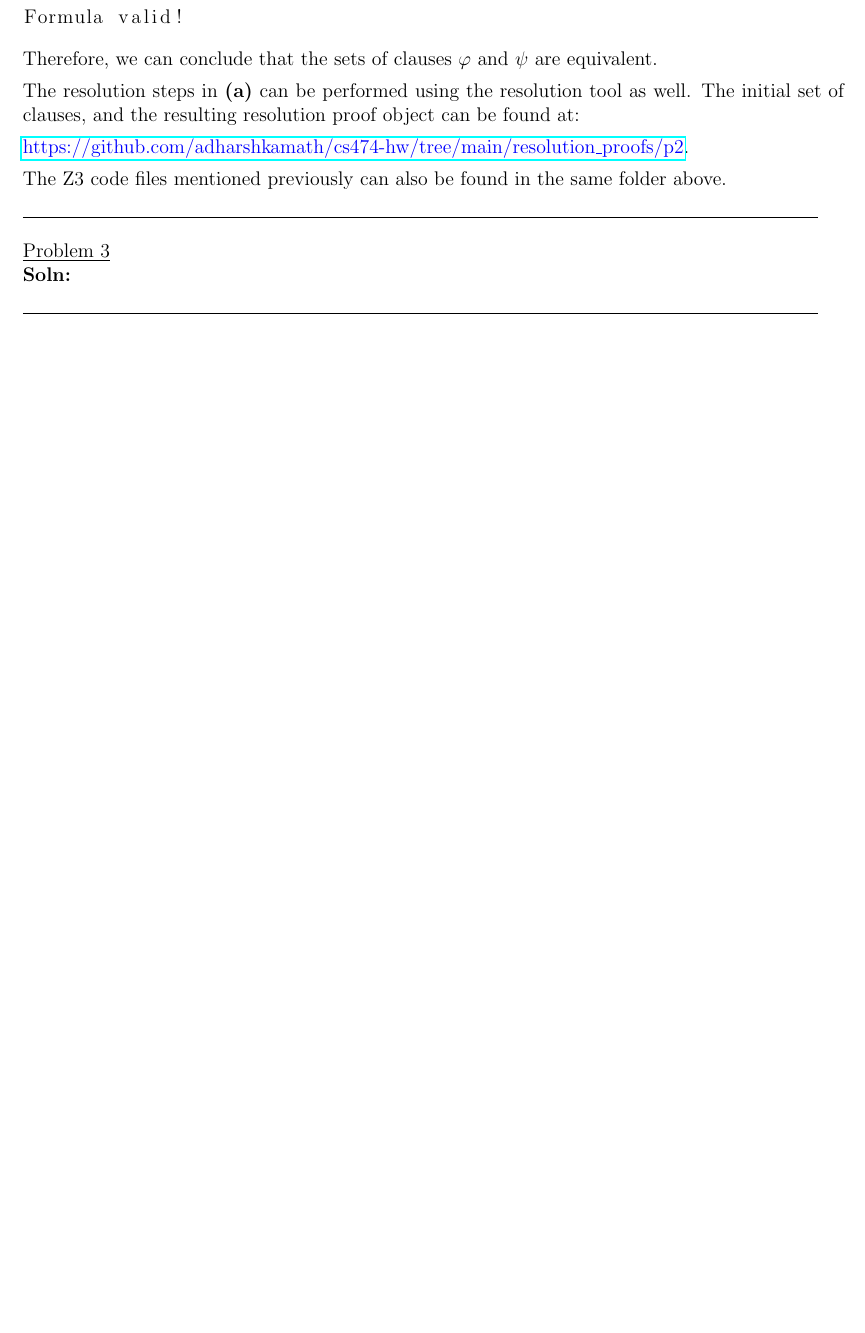
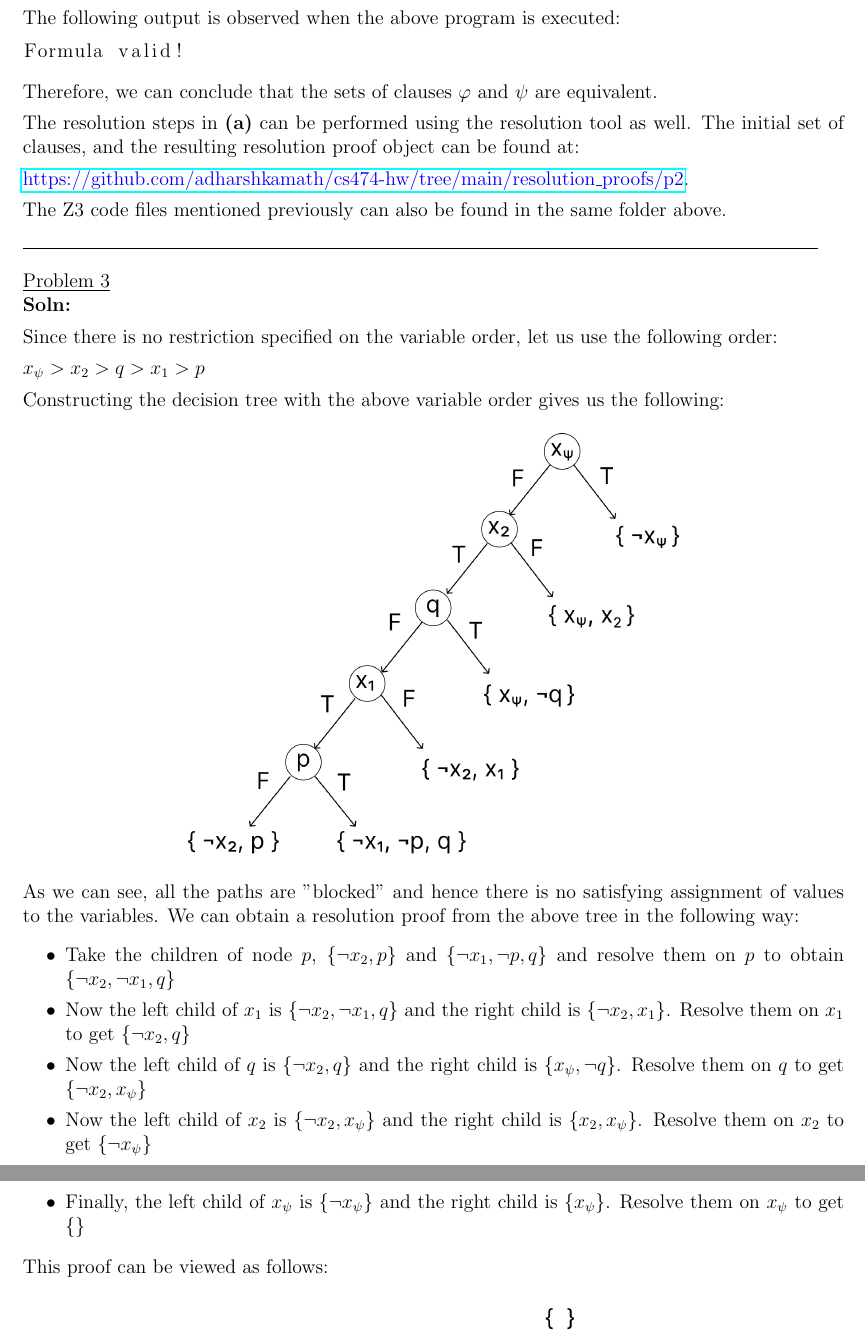
Before and after one commit to adharshkamath/cs474-hw, a LaTeX problem sheet (main.tex): part of page 5 of 5 before the commit and two parts of pages 5 and 6 of 6 after it, the two joined at a grey line, cut at the place of the change, the shorter picture padded with empty space. Compiled offline with pdfLaTeX.

Commit message:
progress

```diff
--- a/main.tex
+++ b/main.tex
@@ -5,6 +5,7 @@
 \usepackage{hyperref}
 \usepackage{xcolor}
 \usepackage{bookmark}
+\usepackage{graphicx}
 \newcommand{\link}[1]{{\color{blue}\href{#1}{#1}}}
 \usepackage{pythonhighlight}
 \usepackage[a4paper,lmargin=30pt, rmargin=50pt, tmargin=0.65in]{geometry}  %For centering solution box
@@ -266,3 +267,25 @@ The Z3 code files mentioned previously can also be found in the same folder abov
 	\question[]
 	\solutiontitle
 
+	Since there is no restriction specified on the variable order, let us use the following order:
+
+	$ x_{\psi} > x_2 > q > x_1 > p $
+
+	Constructing the decision tree with the above variable order gives us the following:
+
+	\begin{center}
+	\includegraphics[scale=0.22]{decision_tree.png}
+	\end{center}
+
+	As we can see, all the paths are "blocked" and hence there is no satisfying assignment of values to the variables.
+	We can obtain a resolution proof from the above tree in the following way:
+
+	\begin{itemize}
+		\item Take the children of node $ p $, $ \{ \neg x_2, p \} $ and $ \{\neg x_1, \neg p, q \} $ and resolve them on $ p $ to obtain  $ \{\neg x_2, \neg x_1, q \} $
+		\item Now the left child of $ x_1 $ is $ \{\neg x_2, \neg x_1, q \} $ and the right child is $ \{ \neg x_2, x_1 \} $. Resolve them on $ x_1 $ to get $ \{ \neg x_2, q \} $
+		\item Now the left child of $ q $ is $ \{ \neg x_2, q \} $ and the right child is $ \{ x_{\psi}, \neg q \} $. Resolve them on $ q $ to get $ \{ \neg x_2, x_{\psi} \} $
+		\item Now the left child of $ x_2 $ is $ \{ \neg x_2, x_{\psi} \} $ and the right child is $ \{ x_2, x_{\psi} \} $. Resolve them on $ x_2 $ to get $ \{ \neg x_{\psi} \} $
+		\item Finally, the left child of $ x_{\psi} $ is $ \{ \neg x_{\psi} \} $ and the right child is $ \{ x_{\psi} \} $. Resolve them on $ x_{\psi} $ to get $ \{  \} $
+	\end{itemize}
+
+	This proof can be viewed as follows:
```
Also changed, not shown: decision_tree.png (added), main.pdf, resolution_proof.png (added), main.tex (13 more changed lines).
